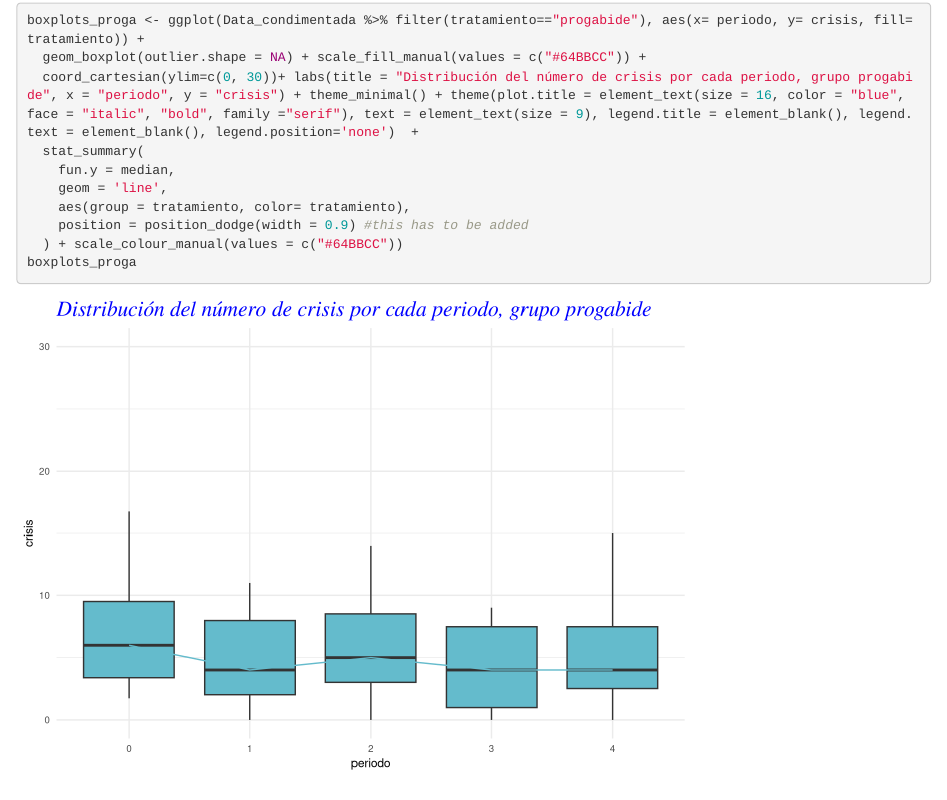
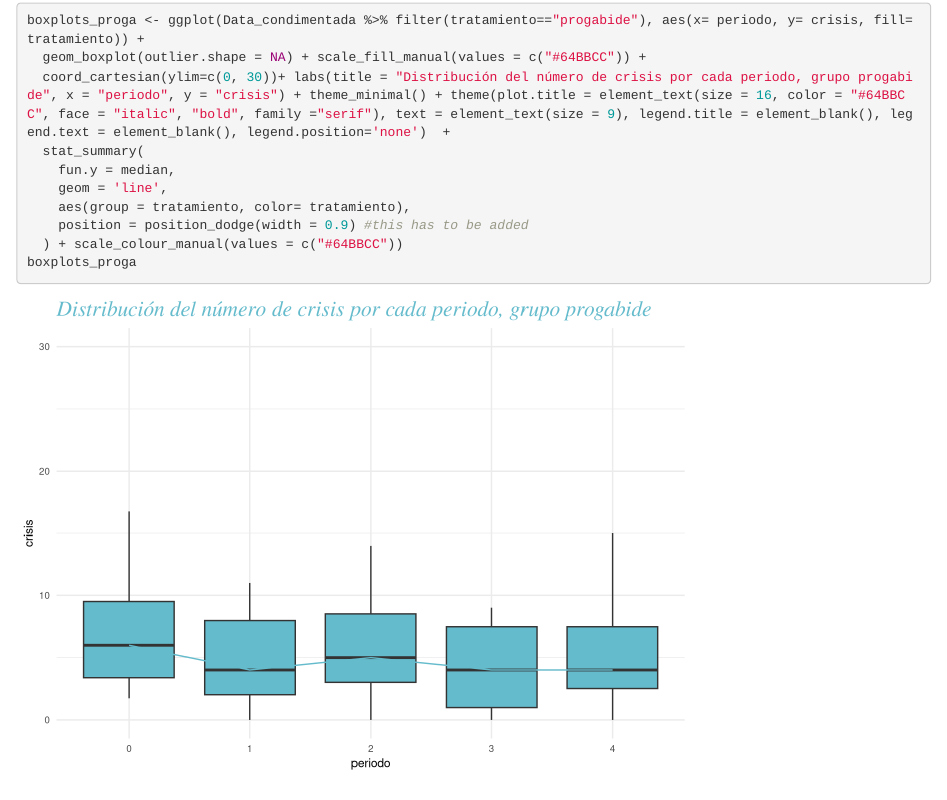
Before and after one commit to Luis-afj77/ProyectoDiEx, an R Markdown document (Proyecto.rmd): the page in a window 1100 px wide, from 7920 px down. Rendered offline with R 4.5, knitr and Pandoc, with nearby package versions; some code elsewhere in the file could not run offline.

Commit message:
boxplots y quitar lo del porcentaje de diferencias
hola cara culis

```diff
--- a/Proyecto.rmd
+++ b/Proyecto.rmd
@@ -86,7 +86,7 @@ boxplots_placebo
 
 boxplots_proga <- ggplot(Data_condimentada %>% filter(tratamiento=="progabide"), aes(x= periodo, y= crisis, fill= tratamiento)) +
   geom_boxplot(outlier.shape = NA) + scale_fill_manual(values = c("#64BBCC")) +
-  coord_cartesian(ylim=c(0, 30))+ labs(title = "Distribución del número de crisis por cada periodo, grupo progabide", x = "periodo", y = "crisis") + theme_minimal() + theme(plot.title = element_text(size = 16, color = "blue", face = "italic", "bold", family ="serif"), text = element_text(size = 9), legend.title = element_blank(), legend.text = element_blank(), legend.position='none')  +
+  coord_cartesian(ylim=c(0, 30))+ labs(title = "Distribución del número de crisis por cada periodo, grupo progabide", x = "periodo", y = "crisis") + theme_minimal() + theme(plot.title = element_text(size = 16, color = "#64BBCC", face = "italic", "bold", family ="serif"), text = element_text(size = 9), legend.title = element_blank(), legend.text = element_blank(), legend.position='none')  +
   stat_summary(
     fun.y = median,
     geom = 'line',
```
